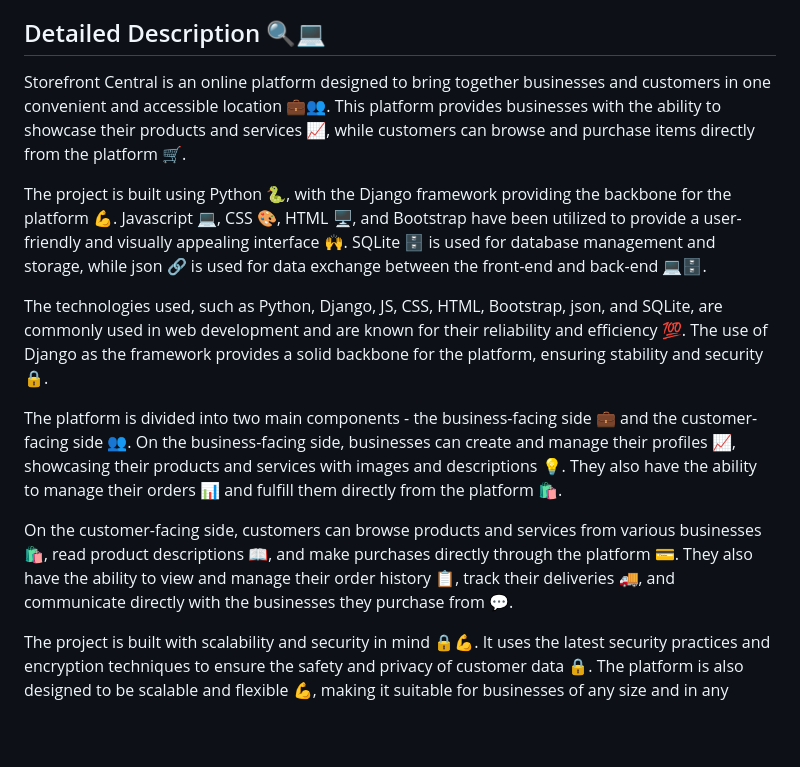
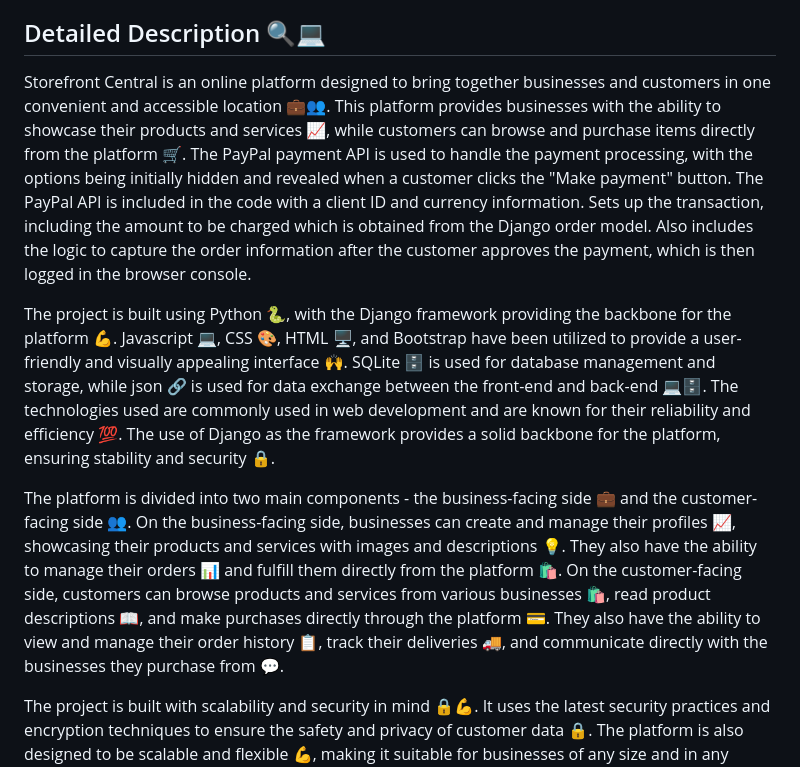
Before and after one commit to Frolov-Andrey2405/Storefront-Central, a Markdown page: README.md, the part around the change. GitHub-like rendering; blank space fills up the shorter version.

Commit message:
PayPal API

```diff
--- a/README.md
+++ b/README.md
@@ -2,15 +2,11 @@
 Storefront Central is an online platform designed to bring together businesses and customers in a convenient location 💼🧑‍💼. The platform is built using various technologies, each playing a crucial role in the functioning of the platform 💻.
 
 ## Detailed Description 🔍💻
-Storefront Central is an online platform designed to bring together businesses and customers in one convenient and accessible location 💼👥. This platform provides businesses with the ability to showcase their products and services 📈, while customers can browse and purchase items directly from the platform 🛒.
+Storefront Central is an online platform designed to bring together businesses and customers in one convenient and accessible location 💼👥. This platform provides businesses with the ability to showcase their products and services 📈, while customers can browse and purchase items directly from the platform 🛒. The PayPal payment API is used to handle the payment processing, with the options being initially hidden and revealed when a customer clicks the "Make payment" button. The PayPal API is included in the code with a client ID and currency information. Sets up the transaction, including the amount to be charged which is obtained from the Django order model. Also includes the logic to capture the order information after the customer approves the payment, which is then logged in the browser console.
 
-The project is built using Python 🐍, with the Django framework providing the backbone for the platform 💪. Javascript 💻, CSS 🎨, HTML 🖥️, and Bootstrap have been utilized to provide a user-friendly and visually appealing interface 🙌. SQLite 🗄️ is used for database management and storage, while json 🔗 is used for data exchange between the front-end and back-end 💻🗄️.
+The project is built using Python 🐍, with the Django framework providing the backbone for the platform 💪. Javascript 💻, CSS 🎨, HTML 🖥️, and Bootstrap have been utilized to provide a user-friendly and visually appealing interface 🙌. SQLite 🗄️ is used for database management and storage, while json 🔗 is used for data exchange between the front-end and back-end 💻🗄️. The technologies used are commonly used in web development and are known for their reliability and efficiency 💯. The use of Django as the framework provides a solid backbone for the platform, ensuring stability and security 🔒.
 
-The technologies used, such as Python, Django, JS, CSS, HTML, Bootstrap, json, and SQLite, are commonly used in web development and are known for their reliability and efficiency 💯. The use of Django as the framework provides a solid backbone for the platform, ensuring stability and security 🔒.
-
-The platform is divided into two main components - the business-facing side 💼 and the customer-facing side 👥. On the business-facing side, businesses can create and manage their profiles 📈, showcasing their products and services with images and descriptions 💡. They also have the ability to manage their orders 📊 and fulfill them directly from the platform 🛍️.
-
-On the customer-facing side, customers can browse products and services from various businesses 🛍️, read product descriptions 📖, and make purchases directly through the platform 💳. They also have the ability to view and manage their order history 📋, track their deliveries 🚚, and communicate directly with the businesses they purchase from 💬.
+The platform is divided into two main components - the business-facing side 💼 and the customer-facing side 👥. On the business-facing side, businesses can create and manage their profiles 📈, showcasing their products and services with images and descriptions 💡. They also have the ability to manage their orders 📊 and fulfill them directly from the platform 🛍️. On the customer-facing side, customers can browse products and services from various businesses 🛍️, read product descriptions 📖, and make purchases directly through the platform 💳. They also have the ability to view and manage their order history 📋, track their deliveries 🚚, and communicate directly with the businesses they purchase from 💬.
 
 The project is built with scalability and security in mind 🔒💪. It uses the latest security practices and encryption techniques to ensure the safety and privacy of customer data 🔒. The platform is also designed to be scalable and flexible 💪, making it suitable for businesses of any size and in any industry 💼🚀.
 
```
